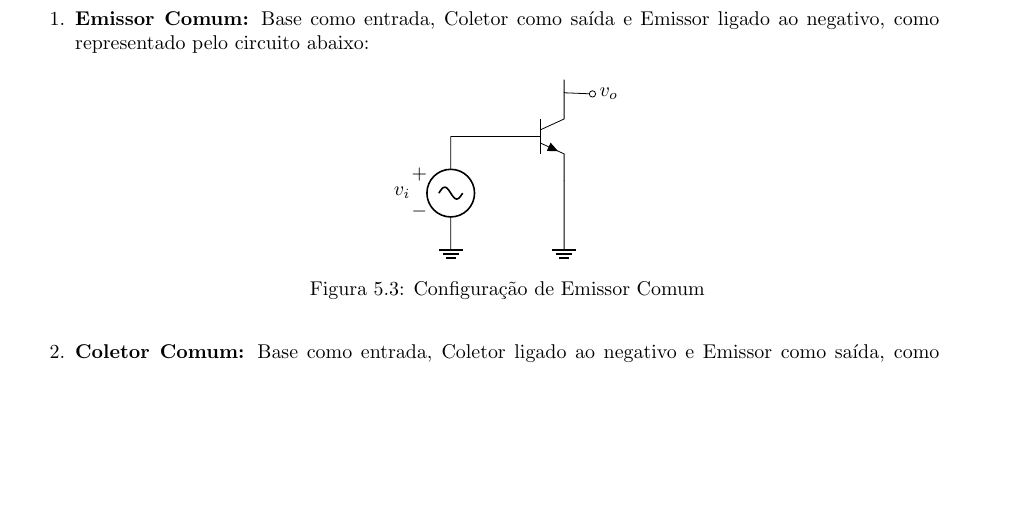
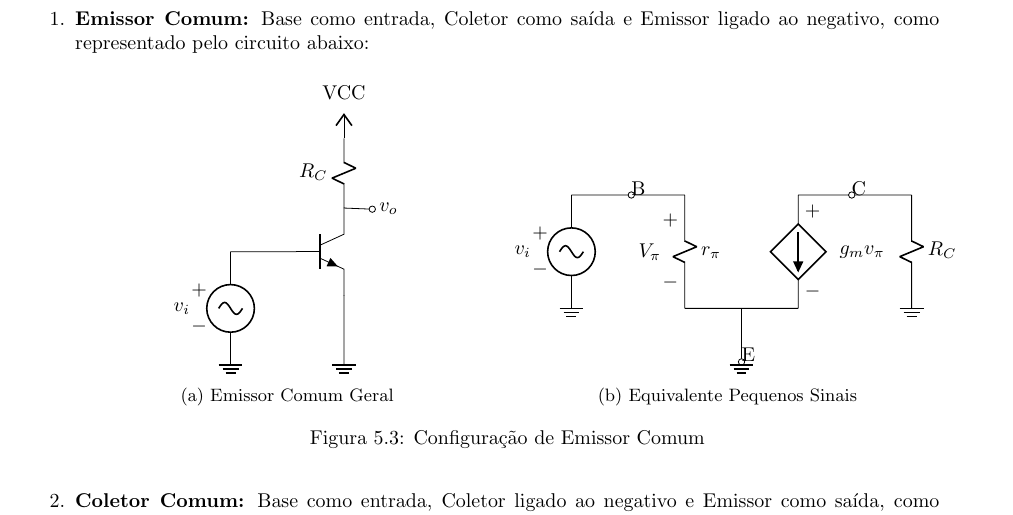
Before and after one commit to tr0fin0/classes_unicamp, a LaTeX document (ee532/ee532.tex): part of page 18 of 18 before the commit and part of page 18 of 19 after it, cut so that both start at the same text, the shorter picture padded with empty space. Compiled offline with pdfLaTeX.

Commit message:
:construction: Add equivalent circuit

```diff
--- a/ee532/ee532.tex
+++ b/ee532/ee532.tex
@@ -1216,22 +1216,53 @@
                     \item \textbf{Emissor Comum:} Base como entrada, Coletor como saída e Emissor ligado ao negativo, como representado pelo circuito abaixo:
                         \begin{figure}[H]
                             \centering
+                            \begin{subfigure}[t]{0.45\textwidth}
+                                \centering
                                 \begin{circuitikz}[american]
                                     \ctikzset{component text=left, resistors/width=0.25, resistors/zigs=1}
                                     \draw
                                     (0,2) node[npn] (myNPN) {}
                                     (myNPN.B) -- (-2,2)
-                                (myNPN.C) -- (0,3)
                                     (myNPN.E) -- (0,0)
 
                                     (myNPN.C) to[short, -o] (0.5,2.75)
                                     (0.5, 2.75) node[right]{$v_{o}$}
+
+                                    (myNPN.C) to[resistor, l=$R_{C}$] (0,4)
+                                    (0,4) node[vcc]{VCC}
 
                                     (-2,0) to[sV<=$v_{i}$] (-2,2)
 
                                     (-2,0) node[tlground]{}
                                     (0,0)  node[tlground]{};
                                 \end{circuitikz}
+                                \caption{Emissor Comum Geral}
+                            \end{subfigure}
+                            \begin{subfigure}[t]{0.45\textwidth}
+                                \centering
+                                \begin{circuitikz}[american]
+                                    \ctikzset{component text=left, resistors/width=0.25, resistors/zigs=1}
+                                    \draw
+                                    (-3,0) to[sV<=$v_{i}$] (-3,2)
+                                    (-3,2) -- (-2,2)
+                                    (-3,0) node[tlground]{}
+
+                                    (-2,2) node [ocirc, anchor = west] {B} -- (-1,2)
+                                    (-1,2) to[resistor, l=$r_{\pi}$, v=$V_{\pi}$] (-1,0)
+
+                                    (-1,0) -- (1,0)
+                                    (0,-1) node [ocirc, anchor = south] {E} -- (0,0)
+                                    (0,-1) node[tlground]{}
+
+                                    ( 2,2) node [ocirc, anchor = east] {C} -- ( 1,2)
+                                    ( 1,2) to[cI, v^>=${g_{m}v_{\pi}}$] (1,0)
+
+                                    (3,0) to[resistor, l_=$R_{C}$] (3,2)
+                                    (2,2) -- (3,2)
+                                    (3,0) node[tlground]{};
+                                \end{circuitikz}
+                                \caption{Equivalente Pequenos Sinais}
+                            \end{subfigure}
                             \caption{Configuração de Emissor Comum}
                         \end{figure}
 
```
Lines whose indentation alone changed are shown as unchanged.
